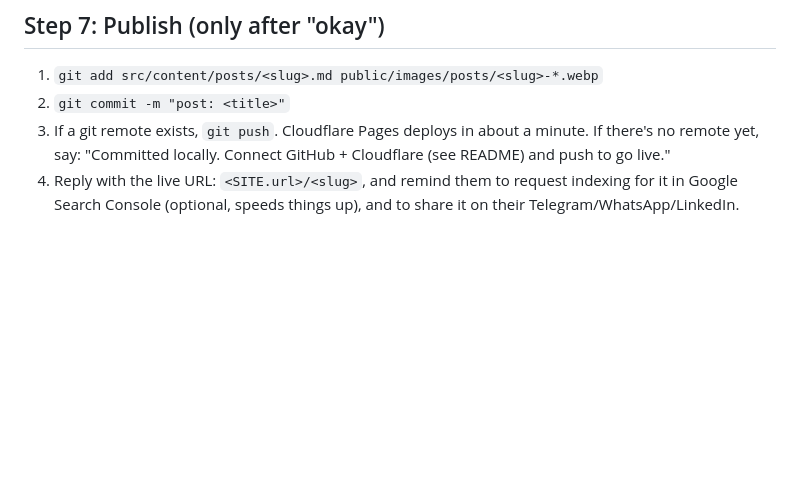
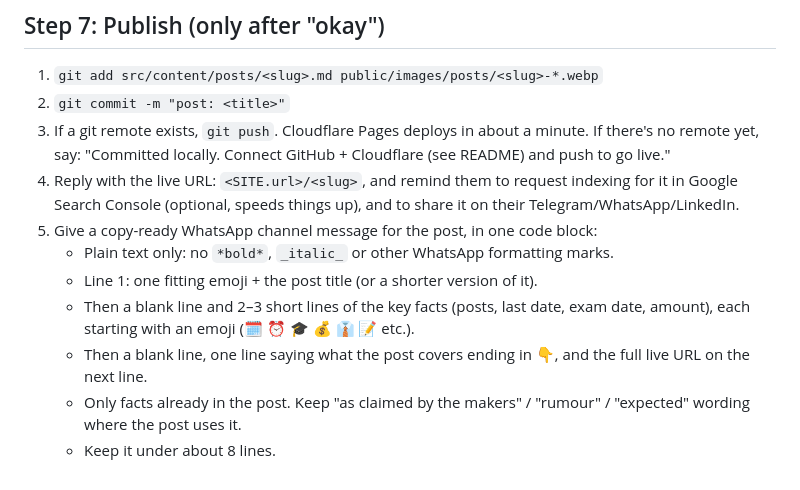
Before and after one commit to MALIKZONTY/dishalu, a Markdown page: .claude/commands/new-post.md, the part around the change. GitHub-like rendering; blank space fills up the shorter version.

Commit message:
new-post: add copy-ready WhatsApp channel message step
Co-Authored-By: Claude Opus 5.5 <noreply@anthropic.com>

```diff
--- a/.claude/commands/new-post.md
+++ b/.claude/commands/new-post.md
@@ -123,3 +123,10 @@ If they cancel, ask whether to delete the draft files or keep them with `draft:
 3. If a git remote exists, `git push`. Cloudflare Pages deploys in about a minute.
    If there's no remote yet, say: "Committed locally. Connect GitHub + Cloudflare (see README) and push to go live."
 4. Reply with the live URL: `<SITE.url>/<slug>`, and remind them to request indexing for it in Google Search Console (optional, speeds things up), and to share it on their Telegram/WhatsApp/LinkedIn.
+5. Give a copy-ready WhatsApp channel message for the post, in one code block:
+   - Plain text only: no `*bold*`, `_italic_` or other WhatsApp formatting marks.
+   - Line 1: one fitting emoji + the post title (or a shorter version of it).
+   - Then a blank line and 2–3 short lines of the key facts (posts, last date, exam date, amount), each starting with an emoji (🗓️ ⏰ 🎓 💰 👔 📝 etc.).
+   - Then a blank line, one line saying what the post covers ending in 👇, and the full live URL on the next line.
+   - Only facts already in the post. Keep "as claimed by the makers" / "rumour" / "expected" wording where the post uses it.
+   - Keep it under about 8 lines.
```
